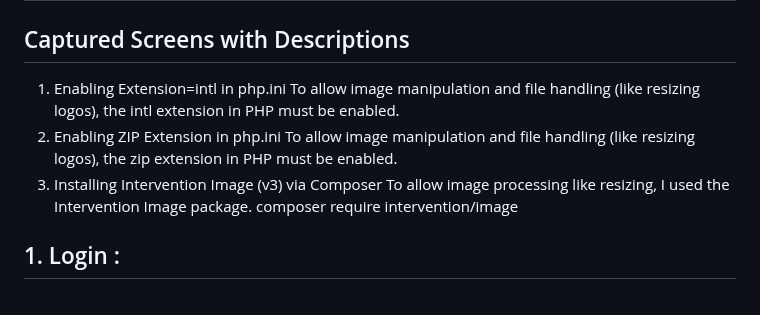
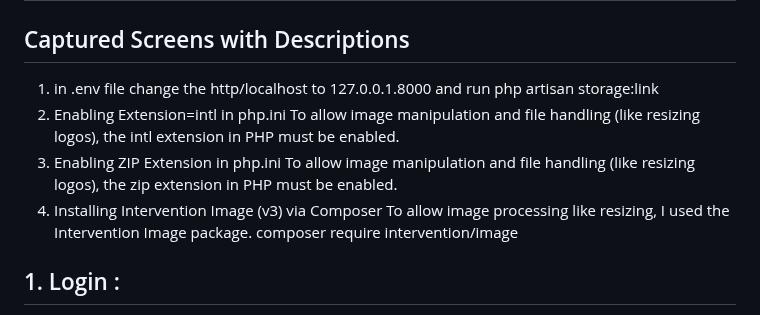
Before and after one commit to amnasyuhada/invoice-web-app, a Markdown page: README.md, the part around the change. GitHub-like rendering.

Commit message:
Update README.md
reminder

```diff
--- a/README.md
+++ b/README.md
@@ -132,13 +132,14 @@ Functions: View, filter, and manage payments with pagination and bulk actions.
 ## 6. Link youtube : https://youtube.com/shorts/b37x3u3bXmc?feature=shared
 
 ## Captured Screens with Descriptions
-1. Enabling Extension=intl in php.ini
-To allow image manipulation and file handling (like resizing logos), the intl extension in PHP must be enabled.
-1. Enabling ZIP Extension in php.ini
-To allow image manipulation and file handling (like resizing logos), the zip extension in PHP must be enabled.
-2. Installing Intervention Image (v3) via Composer
-To allow image processing like resizing, I used the Intervention Image package.
-composer require intervention/image
+1. in .env file change the http/localhost to 127.0.0.1.8000 and run php artisan storage:link
+2. Enabling Extension=intl in php.ini
+   To allow image manipulation and file handling (like resizing logos), the intl extension in PHP must be enabled.
+3. Enabling ZIP Extension in php.ini
+   To allow image manipulation and file handling (like resizing logos), the zip extension in PHP must be enabled.
+4. Installing Intervention Image (v3) via Composer
+   To allow image processing like resizing, I used the Intervention Image package.
+   composer require intervention/image
 
 ## 1. Login :
 Allows authorized users to securely access the admin panel by entering their credentials. It serves as the entry point for administrators to manage the system, ensuring only authenticated users can access backend features and sensitive data.
```
